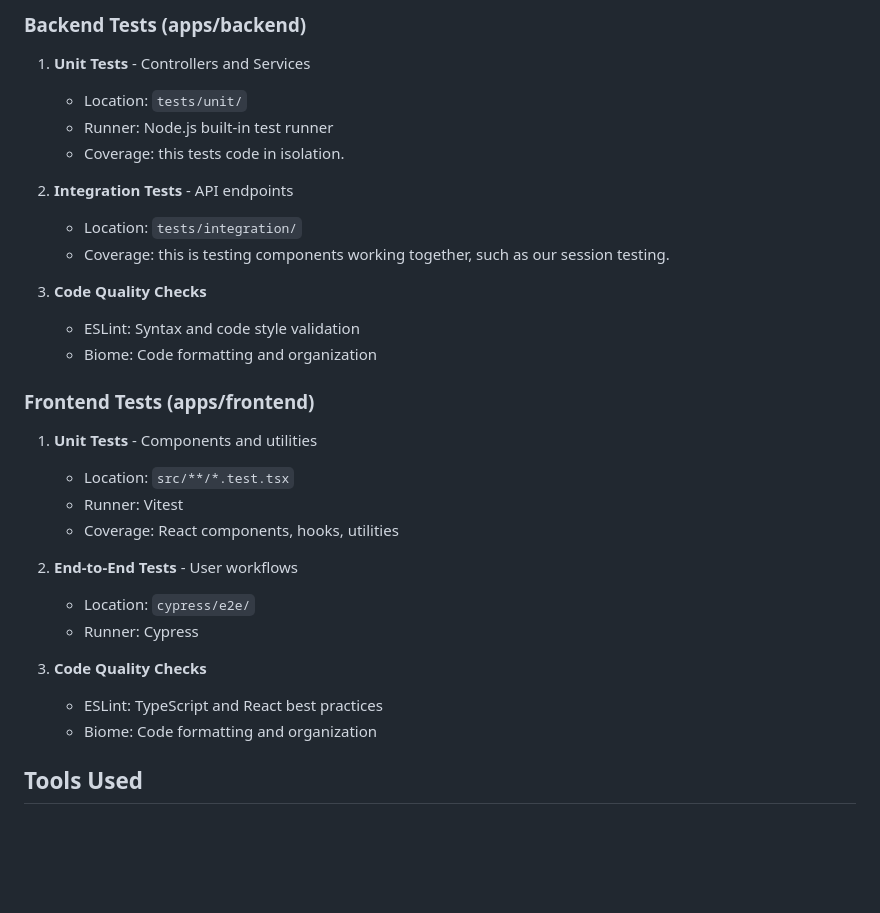
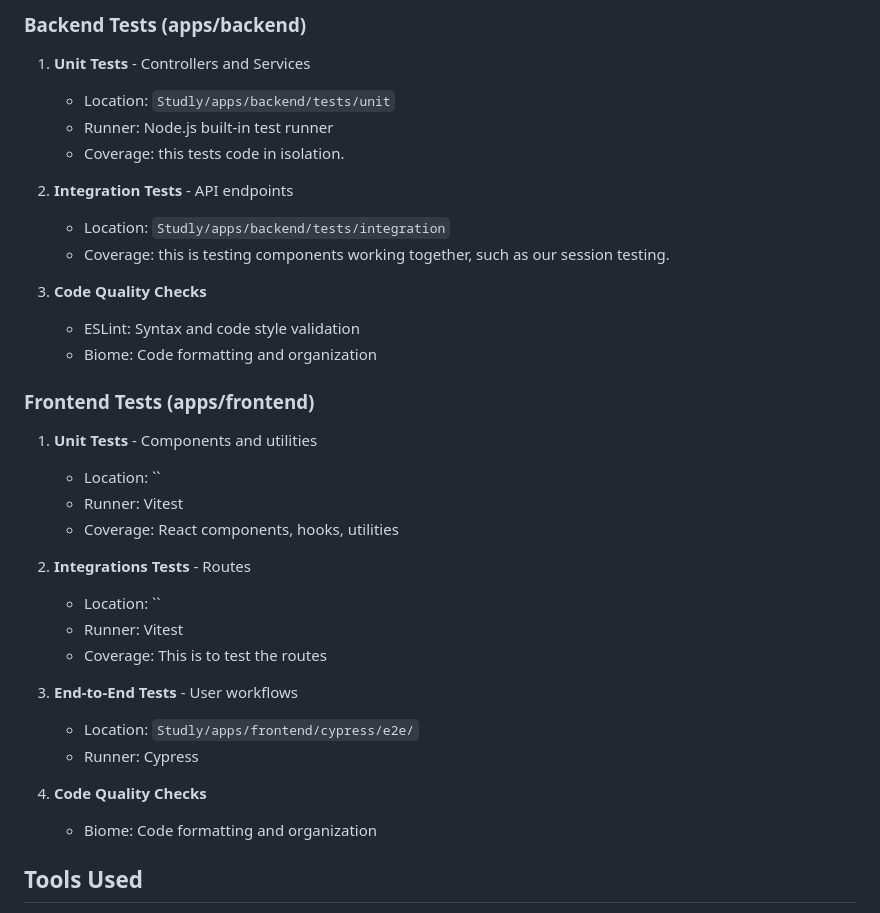
Before and after one commit to HaMeD1379/Studly, a Markdown page: worksheets/sprint2/worksheet.md, the part around the change. GitHub-like rendering; blank space fills up the shorter version.

```diff
--- a/worksheets/sprint2/worksheet.md
+++ b/worksheets/sprint2/worksheet.md
@@ -8,12 +8,12 @@ For our needs, we decided upon doing a complete regression testing implementatio
 Since we do a complete regression testing, here is what we are testing:
 ### Backend Tests (apps/backend)
 1. **Unit Tests** - Controllers and Services
-   - Location: `tests/unit/`
+   - Location: `Studly/apps/backend/tests/unit`
    - Runner: Node.js built-in test runner
    - Coverage: this tests code in isolation.
 
 2. **Integration Tests** - API endpoints
-   - Location: `tests/integration/`
+   - Location: `Studly/apps/backend/tests/integration`
    - Coverage: this is testing components working together, such as our session testing.
 
 3. **Code Quality Checks**
@@ -22,17 +22,21 @@ Since we do a complete regression testing, here is what we are testing:
 
 ### Frontend Tests (apps/frontend)
 1. **Unit Tests** - Components and utilities
-   - Location: `src/**/*.test.tsx`
+   - Location: ``
    - Runner: Vitest
    - Coverage: React components, hooks, utilities
 
-2. **End-to-End Tests** - User workflows
-   - Location: `cypress/e2e/`
+2. **Integrations Tests** - Routes
+   - Location: ``
+   - Runner: Vitest
+   - Coverage: This is to test the routes
+
+3. **End-to-End Tests** - User workflows
+   - Location: `Studly/apps/frontend/cypress/e2e/`
    - Runner: Cypress
 
 
 3. **Code Quality Checks**
-   - ESLint: TypeScript and React best practices
    - Biome: Code formatting and organization
 
 ## Tools Used
```
